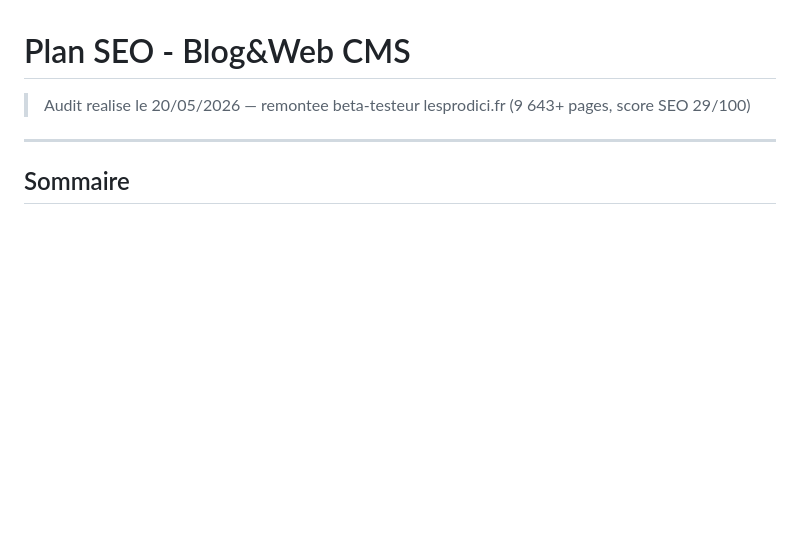
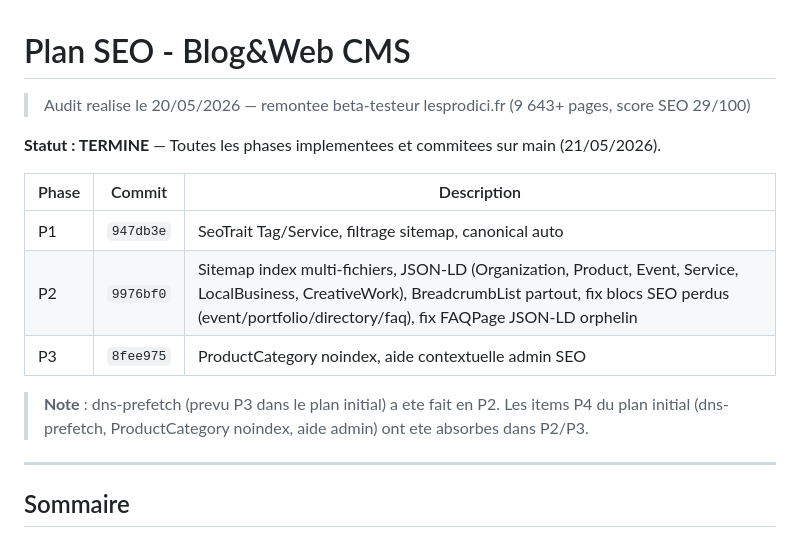
Before and after one commit to laigneletdavid/blog_web, a Markdown page: SEO.md, the part around the change. Drawn GitHub-style; blank space fills up the shorter version.

```diff
--- a/SEO.md
+++ b/SEO.md
@@ -1,6 +1,16 @@
 # Plan SEO - Blog&Web CMS
 
 > Audit realise le 20/05/2026 — remontee beta-testeur lesprodici.fr (9 643+ pages, score SEO 29/100)
+
+**Statut : TERMINE** — Toutes les phases implementees et commitees sur main (21/05/2026).
+
+| Phase | Commit | Description |
+|-------|--------|-------------|
+| P1 | `947db3e` | SeoTrait Tag/Service, filtrage sitemap, canonical auto |
+| P2 | `9976bf0` | Sitemap index multi-fichiers, JSON-LD (Organization, Product, Event, Service, LocalBusiness, CreativeWork), BreadcrumbList partout, fix blocs SEO perdus (event/portfolio/directory/faq), fix FAQPage JSON-LD orphelin |
+| P3 | `8fee975` | ProductCategory noindex, aide contextuelle admin SEO |
+
+> **Note** : dns-prefetch (prevu P3 dans le plan initial) a ete fait en P2. Les items P4 du plan initial (dns-prefetch, ProductCategory noindex, aide admin) ont ete absorbes dans P2/P3.
 
 ---
 
```
Also changed, not shown: README.md (+8 -4 lines).
